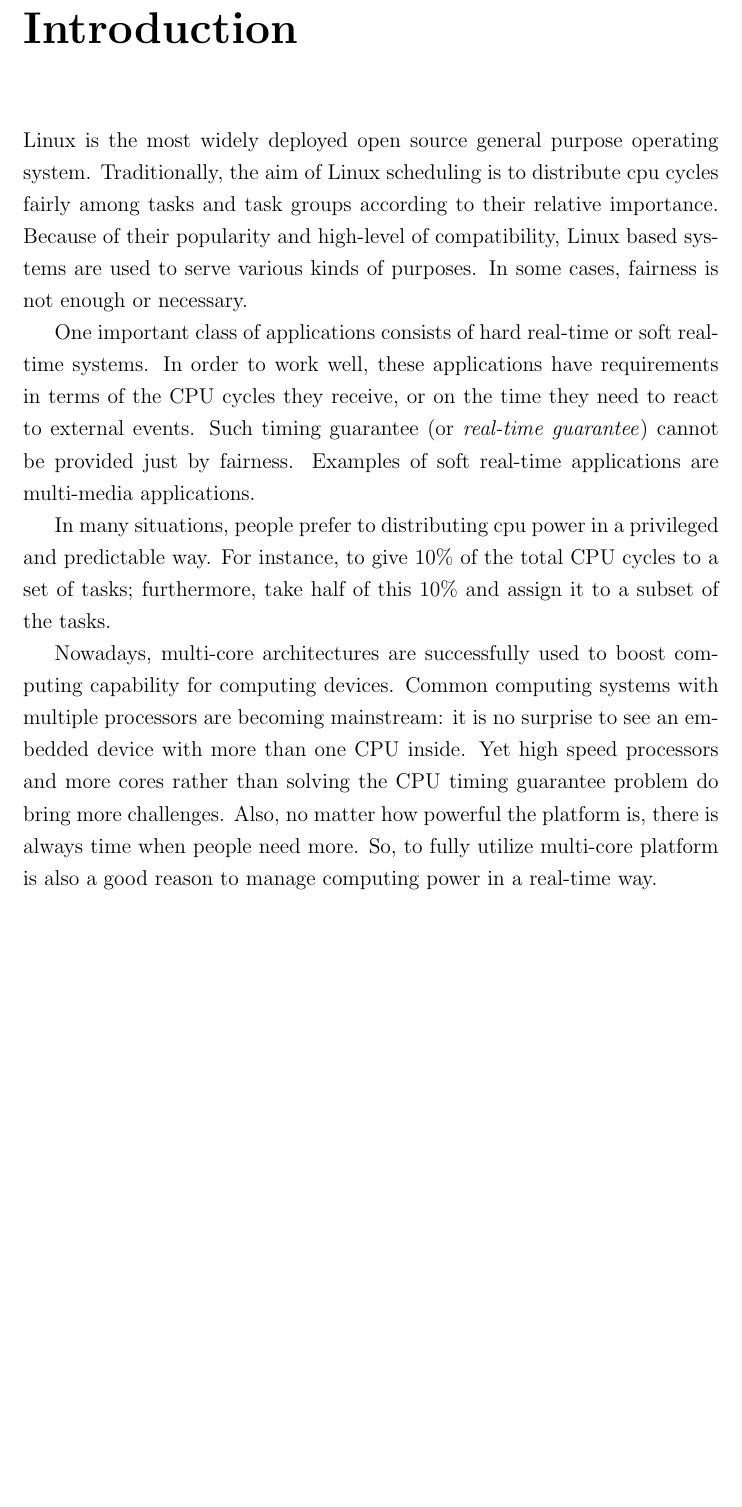
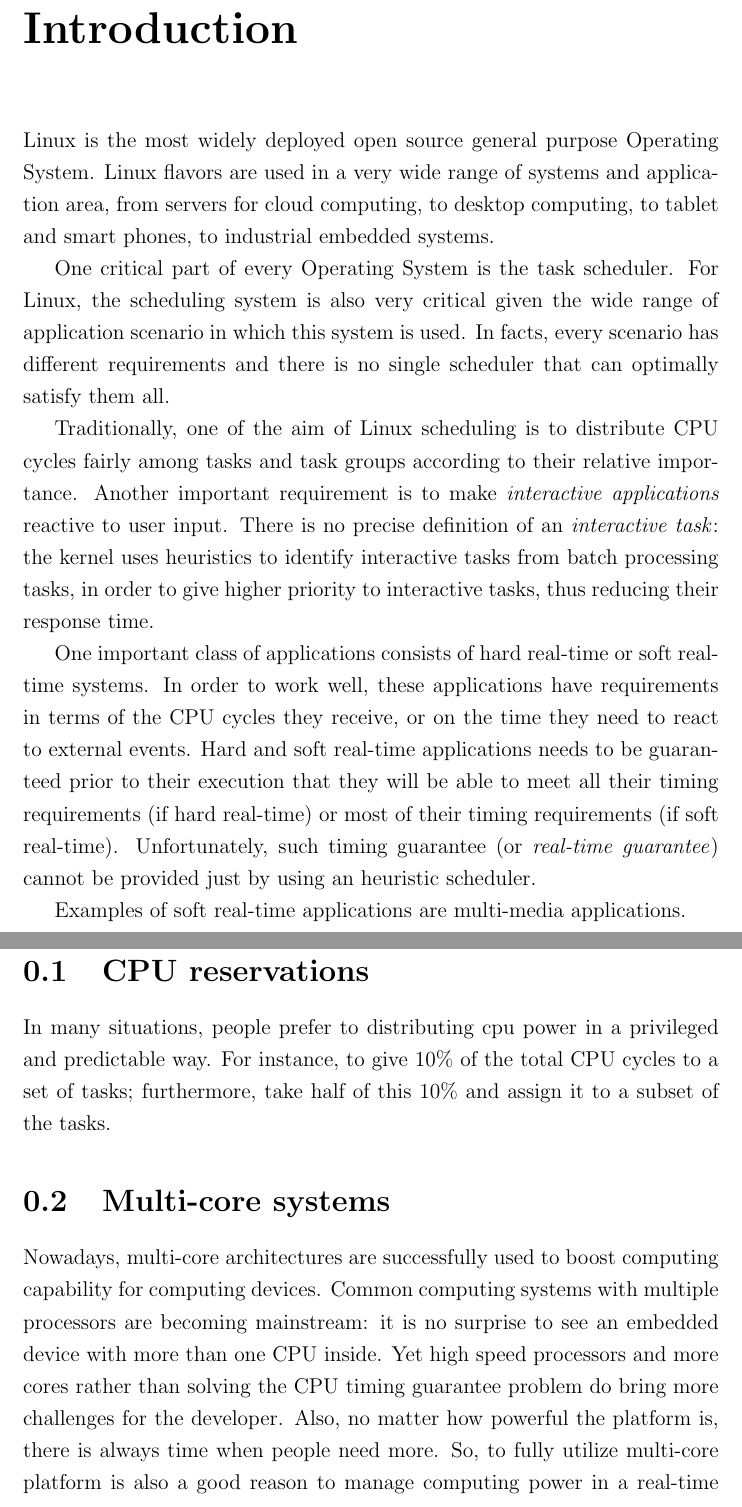
Before and after one commit to YIYAYIYAYOUCHENG/thesis, a LaTeX thesis (main.tex, which reads introduction.tex): part of page 5 of 69 before the commit and two parts of pages 5 and 6 of 70 after it, the two joined at a grey line, cut so that both start at the same text, the shorter picture padded with empty space. Compiled offline with pdfLaTeX.

Commit message:
Many comments on the introduction, it needs to be expanded

```diff
--- a/introduction.tex
+++ b/introduction.tex
@@ -1,39 +1,72 @@
 \chapter{Introduction\label{chap:introduction}}
 
+%%
+%% PEPPE: I did some more re-writing, splitted the chapter into sections
+%%
+
 Linux is the most widely deployed open source general purpose
-operating system. Traditionally, the aim of Linux scheduling is to
-distribute cpu cycles fairly among tasks and task groups according to
-their relative importance. Because of their popularity and high-level
-of compatibility, Linux based systems are used to serve various kinds
-of purposes. In some cases, fairness is not enough or necessary.
+Operating System. Linux flavors are used in a very wide range of
+systems and application area, from servers for cloud computing, to
+desktop computing, to tablet and smart phones, to industrial embedded
+systems.
+
+One critical part of every Operating System is the task scheduler. For
+Linux, the scheduling system is also very critical given the wide
+range of application scenario in which this system is used. In facts,
+every scenario has different requirements and there is no single
+scheduler that can optimally satisfy them all.
+
+Traditionally, one of the aim of Linux scheduling is to distribute CPU
+cycles fairly among tasks and task groups according to their relative
+importance. Another important requirement is to make \emph{interactive
+  applications} reactive to user input. There is no precise definition
+of an \emph{interactive task}: the kernel uses heuristics to identify
+interactive tasks from batch processing tasks, in order to give higher
+priority to interactive tasks, thus reducing their response time.
 
 One important class of applications consists of hard real-time or soft
 real-time systems. In order to work well, these applications have
 requirements in terms of the CPU cycles they receive, or on the time
-they need to react to external events. Such timing guarantee (or
-\emph{real-time guarantee}) cannot be provided just by fairness.
+they need to react to external events. Hard and soft real-time
+applications needs to be guaranteed prior to their execution that they
+will be able to meet all their timing requirements (if hard real-time)
+or most of their timing requirements (if soft real-time).
+Unfortunately, such timing guarantee (or \emph{real-time guarantee})
+cannot be provided just by using an heuristic scheduler.
+
 Examples of soft real-time applications are multi-media applications.
+%
+% TODO: Please spend some time describing what is a multi-media
+% application, and how it is different from a interactive application.
+%
 
-%%
-%% TODO: I do not understand the following sentence
-%%
-%Indeed, simply from CPU bandwidth management's point of view, a
-%real-time guarantee is also useful.
+\section{CPU reservations}
+
 %
+% TODO: Here it is necessary to introduce resource reservations,
+% as a way to manage bandwidth.
+% Key concepts are:
+% - Open Systems (tasks can be dynamically launched and removed from the system)
+% - There is the need to isolate tasks by reserving bandwidth
+% - There is the need to perform admission control, to not overload the system
+%
+% One you do this, you can discuss about what is the best way to
+% distribute bandwidth (i.e. the need to do it hierarchically)
+%
+
 In many situations, people prefer to distributing cpu power in a
 privileged and predictable way. For instance, to give 10\% of the
 total CPU cycles to a set of tasks; furthermore, take half of this
 10\% and assign it to a subset of the tasks.
+
+\section{Multi-core systems}
 
 Nowadays, multi-core architectures are successfully used to boost
 computing capability for computing devices. Common computing systems
 with multiple processors are becoming mainstream: it is no surprise to
 see an embedded device with more than one CPU inside.  Yet high speed
 processors and more cores rather than solving the CPU timing guarantee
-problem do bring more challenges. Also, no matter how powerful the
-platform is, there is always time when people need more. So, to fully
-utilize multi-core platform is also a good reason to manage computing
-power in a real-time way.
-%%
-%% TODO: please use "real-time" instead of "real time"
-%%
+problem do bring more challenges for the developer. Also, no matter
+how powerful the platform is, there is always time when people need
+more. So, to fully utilize multi-core platform is also a good reason
+to manage computing power in a real-time way.
```
Also changed, not shown: introduction.tex (82 more changed lines).
